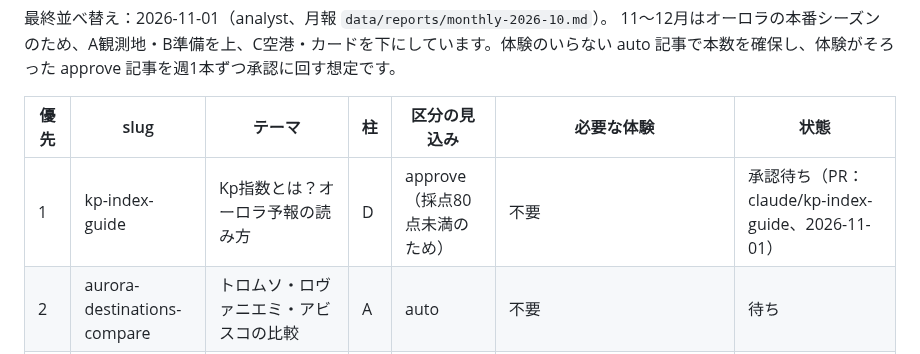
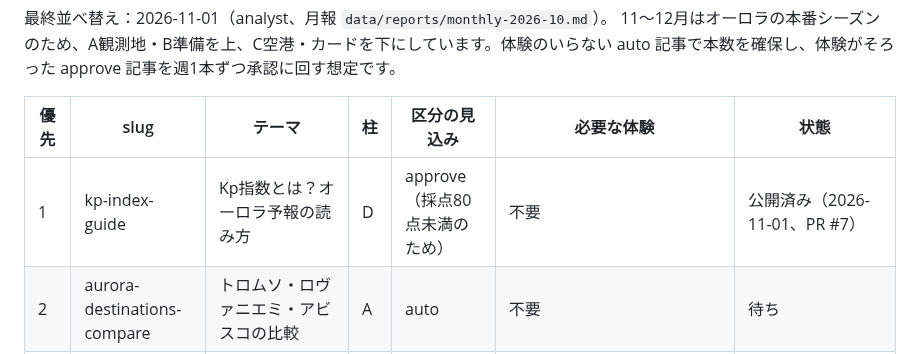
Before and after one commit to gaaasuu2013-prog/aurora, a Markdown page: data/backlog.md, the part around the change. Rendered like a GitHub page.

Commit message:
公開: kp-index-guide（PR #7 承認）— バックログ更新
Co-Authored-By: Claude Opus 5.5 <noreply@anthropic.com>
Claude-Session: https://claude.ai/code/session_01VFnmTa8aY4eUtqb7jixvxp

```diff
--- a/data/backlog.md
+++ b/data/backlog.md
@@ -5,7 +5,7 @@
 
 | 優先 | slug | テーマ | 柱 | 区分の見込み | 必要な体験 | 状態 |
 |---|---|---|---|---|---|---|
-| 1 | kp-index-guide | Kp指数とは？オーロラ予報の読み方 | D | approve（採点80点未満のため） | 不要 | 承認待ち（PR：claude/kp-index-guide、2026-11-01） |
+| 1 | kp-index-guide | Kp指数とは？オーロラ予報の読み方 | D | approve（採点80点未満のため） | 不要 | 公開済み（2026-11-01、PR #7） |
 | 2 | aurora-destinations-compare | トロムソ・ロヴァニエミ・アビスコの比較 | A | auto | 不要 | 待ち |
 | 3 | ry-rental-suitcase | スーツケースは借りる派：アールワイレンタルを使ってみた | B | approve | スーツケースレンタル（体験メモあり：2026-10-suitcase-rental.md。写真のみ未着） | 調査待ち（公式サイトに接続できず。再調査から） |
 | 4 | rovaniemi-aurora-guide | ロヴァニエミでオーロラを見るには（時期・ツアー・宿） | A | approve | 現地の体験（体験メモあり：2026-10-rovaniemi-aurora-tour.md、2026-10-rovaniemi-packing.md） | 待ち |
```
